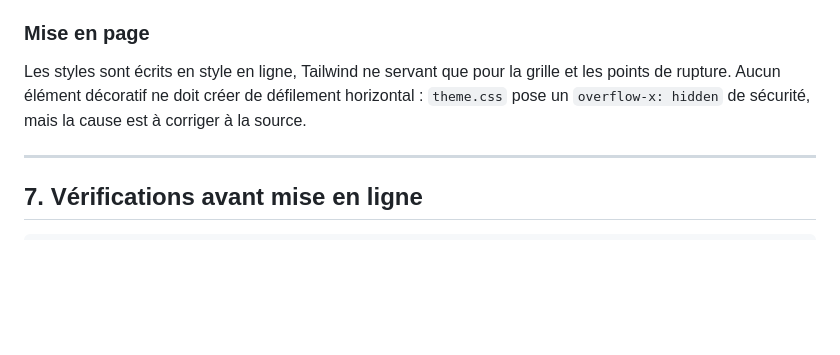
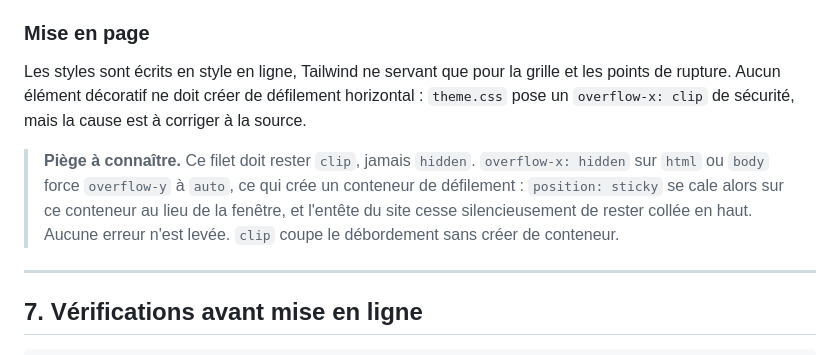
Before and after one commit to SalimouDIABY/revyon-website, a Markdown page: README.md, the part around the change. Drawn GitHub-style; blank space fills up the shorter version.

Commit message:
Documente le piège overflow-x hidden contre position sticky
Le filet anti-débordement doit rester `clip`. En `hidden`, il force
`overflow-y` à `auto` sur `html` et `body`, ce qui crée un conteneur de
défilement et décroche silencieusement l'entête collée. C'est exactement
ce qui vient d'arriver, sans qu'aucune erreur ne le signale.

Co-Authored-By: Claude Opus 5 <noreply@anthropic.com>
Claude-Session: https://claude.ai/code/session_01QNkRbed479pxtWrei2naMC

```diff
--- a/README.md
+++ b/README.md
@@ -161,8 +161,15 @@ Après toute modification de couleur, relancer l'audit décrit en section 7.
 
 Les styles sont écrits en style en ligne, Tailwind ne servant que pour la
 grille et les points de rupture. Aucun élément décoratif ne doit créer de
-défilement horizontal : `theme.css` pose un `overflow-x: hidden` de
+défilement horizontal : `theme.css` pose un `overflow-x: clip` de
 sécurité, mais la cause est à corriger à la source.
+
+> **Piège à connaître.** Ce filet doit rester `clip`, jamais `hidden`.
+> `overflow-x: hidden` sur `html` ou `body` force `overflow-y` à `auto`,
+> ce qui crée un conteneur de défilement : `position: sticky` se cale
+> alors sur ce conteneur au lieu de la fenêtre, et l'entête du site cesse
+> silencieusement de rester collée en haut. Aucune erreur n'est levée.
+> `clip` coupe le débordement sans créer de conteneur.
 
 ---
 
```
